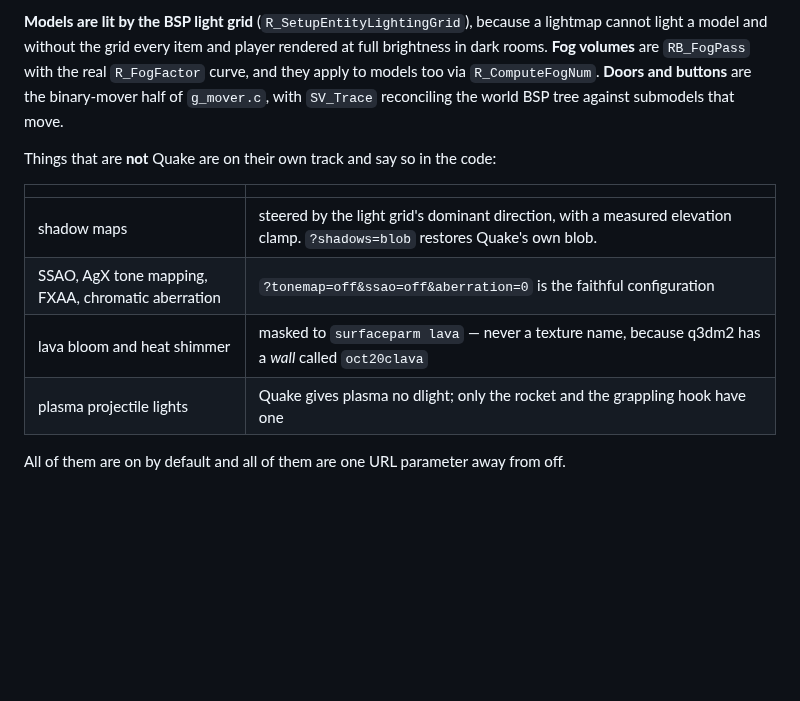
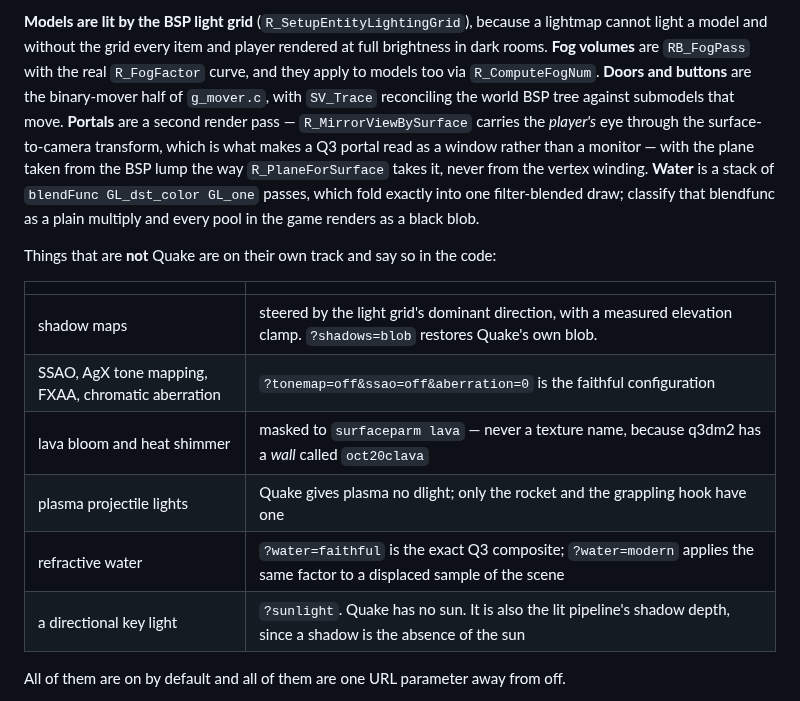
Before and after one commit to joa/overbounce, a Markdown page: README.md, the part around the change. Drawn GitHub-style; blank space fills up the shorter version.

Commit message:
docs(readme): portals, water and the sun
Co-Authored-By: Claude Opus 5 <noreply@anthropic.com>
Claude-Session: https://claude.ai/code/session_01TtRSf5z6CAgy1URakCqydx

```diff
--- a/README.md
+++ b/README.md
@@ -162,7 +162,13 @@ lightmap cannot light a model and without the grid every item and player rendere
 full brightness in dark rooms. **Fog volumes** are `RB_FogPass` with the real
 `R_FogFactor` curve, and they apply to models too via `R_ComputeFogNum`. **Doors and
 buttons** are the binary-mover half of `g_mover.c`, with `SV_Trace` reconciling the world
-BSP tree against submodels that move.
+BSP tree against submodels that move. **Portals** are a second render pass —
+`R_MirrorViewBySurface` carries the *player's* eye through the surface-to-camera
+transform, which is what makes a Q3 portal read as a window rather than a monitor —
+with the plane taken from the BSP lump the way `R_PlaneForSurface` takes it, never
+from the vertex winding. **Water** is a stack of `blendFunc GL_dst_color GL_one`
+passes, which fold exactly into one filter-blended draw; classify that blendfunc as
+a plain multiply and every pool in the game renders as a black blob.
 
 Things that are **not** Quake are on their own track and say so in the code:
 
@@ -172,6 +178,8 @@ Things that are **not** Quake are on their own track and say so in the code:
 | SSAO, AgX tone mapping, FXAA, chromatic aberration | `?tonemap=off&ssao=off&aberration=0` is the faithful configuration |
 | lava bloom and heat shimmer | masked to `surfaceparm lava` — never a texture name, because q3dm2 has a *wall* called `oct20clava` |
 | plasma projectile lights | Quake gives plasma no dlight; only the rocket and the grappling hook have one |
+| refractive water | `?water=faithful` is the exact Q3 composite; `?water=modern` applies the same factor to a displaced sample of the scene |
+| a directional key light | `?sunlight`. Quake has no sun. It is also the lit pipeline's shadow depth, since a shadow is the absence of the sun |
 
 All of them are on by default and all of them are one URL parameter away from off.
 
```
